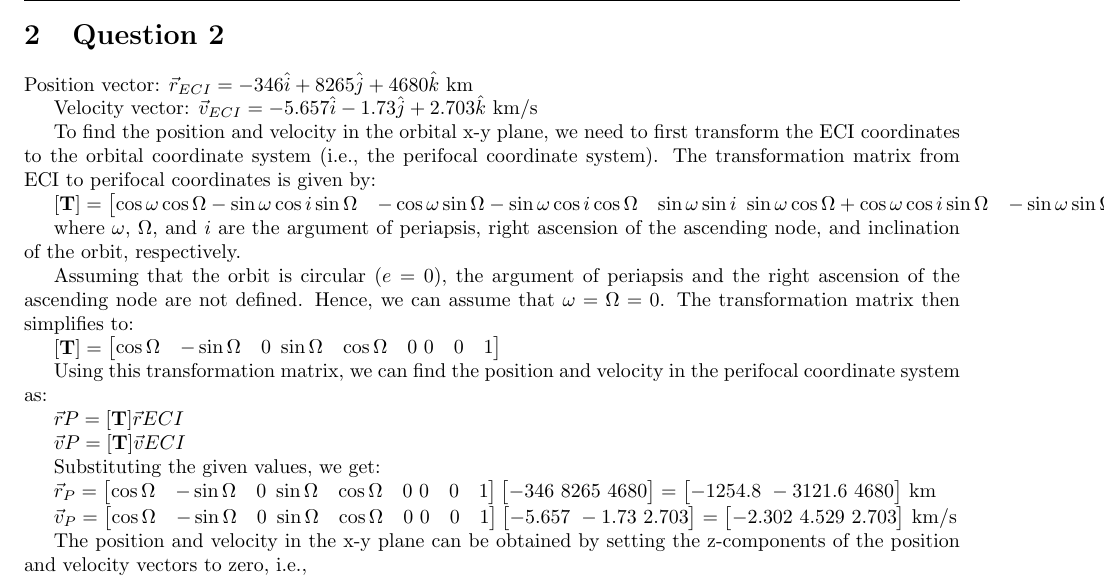
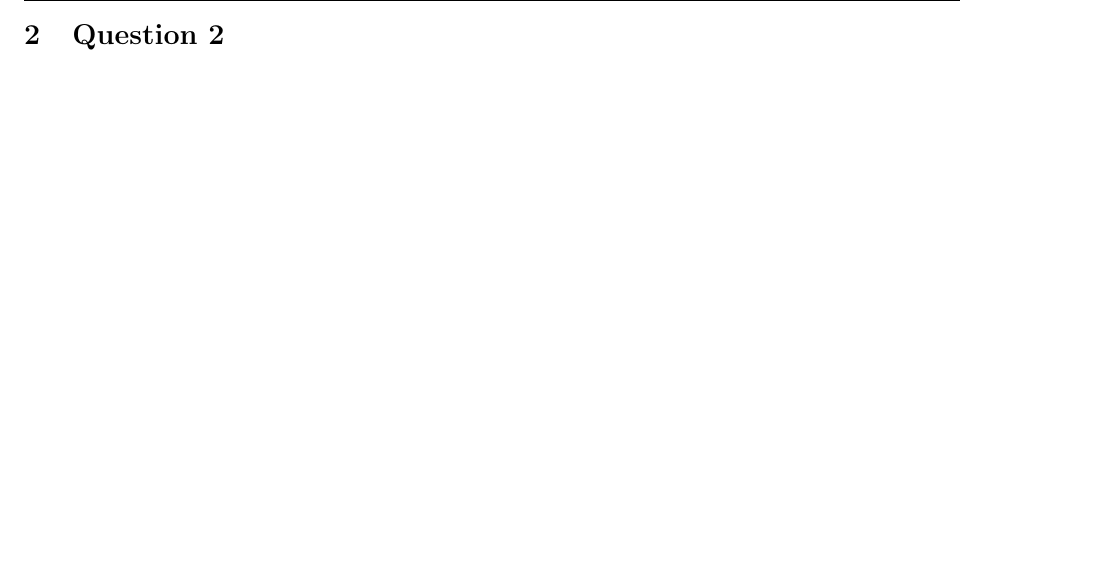
Before and after one commit to alibaniasad1999/Advanced_orbital_mechanics, a LaTeX problem sheet (HW/HW2/Report/HW2.tex, which reads HW/HW2/Report/Q2/Q2.tex): part of page 2 of 4, cut so that both start at the same text, the shorter picture padded with empty space. Compiled offline with pdfLaTeX.

```diff
--- a/HW/HW2/Report/Q2/Q2.tex
+++ b/HW/HW2/Report/Q2/Q2.tex
@@ -1,28 +1 @@
 \section{Question 2}
-Position vector: $\vec{r}_{ECI} = -346\hat{i} + 8265\hat{j} + 4680\hat{k}$ km
-
-Velocity vector: $\vec{v}_{ECI} = -5.657\hat{i} -1.73\hat{j} + 2.703\hat{k}$ km/s
-
-To find the position and velocity in the orbital x-y plane, we need to first transform the ECI coordinates to the orbital coordinate system (i.e., the perifocal coordinate system). The transformation matrix from ECI to perifocal coordinates is given by:
-
-$[\mathbf{T}] = \begin{bmatrix} \cos\omega\cos\Omega - \sin\omega\cos i\sin\Omega & -\cos\omega\sin\Omega - \sin\omega\cos i\cos\Omega & \sin\omega\sin i \ \sin\omega\cos\Omega + \cos\omega\cos i\sin\Omega & -\sin\omega\sin\Omega + \cos\omega\cos i\cos\Omega & -\cos\omega\sin i \ \sin i\sin\Omega & \sin i\cos\Omega & \cos i \end{bmatrix}$
-
-where $\omega$, $\Omega$, and $i$ are the argument of periapsis, right ascension of the ascending node, and inclination of the orbit, respectively.
-
-Assuming that the orbit is circular ($e=0$), the argument of periapsis and the right ascension of the ascending node are not defined. Hence, we can assume that $\omega = \Omega = 0$. The transformation matrix then simplifies to:
-
-$[\mathbf{T}] = \begin{bmatrix} \cos\Omega & -\sin\Omega & 0 \ \sin\Omega & \cos\Omega & 0 \ 0 & 0 & 1 \end{bmatrix}$
-
-Using this transformation matrix, we can find the position and velocity in the perifocal coordinate system as:
-
-$\vec{r}{P} = [\mathbf{T}]\vec{r}{ECI}$
-
-$\vec{v}{P} = [\mathbf{T}]\vec{v}{ECI}$
-
-Substituting the given values, we get:
-
-$\vec{r}_{P} = \begin{bmatrix} \cos\Omega & -\sin\Omega & 0 \ \sin\Omega & \cos\Omega & 0 \ 0 & 0 & 1 \end{bmatrix} \begin{bmatrix} -346 \ 8265 \ 4680 \end{bmatrix} = \begin{bmatrix} -1254.8 \ -3121.6 \ 4680 \end{bmatrix}$ km
-
-$\vec{v}_{P} = \begin{bmatrix} \cos\Omega & -\sin\Omega & 0 \ \sin\Omega & \cos\Omega & 0 \ 0 & 0 & 1 \end{bmatrix} \begin{bmatrix} -5.657 \ -1.73 \ 2.703 \end{bmatrix} = \begin{bmatrix} -2.302 \ 4.529 \ 2.703 \end{bmatrix}$ km/s
-
-The position and velocity in the x-y plane can be obtained by setting the z-components of the position and velocity vectors to zero, i.e.,
```
Also changed, not shown: 1 other file.
